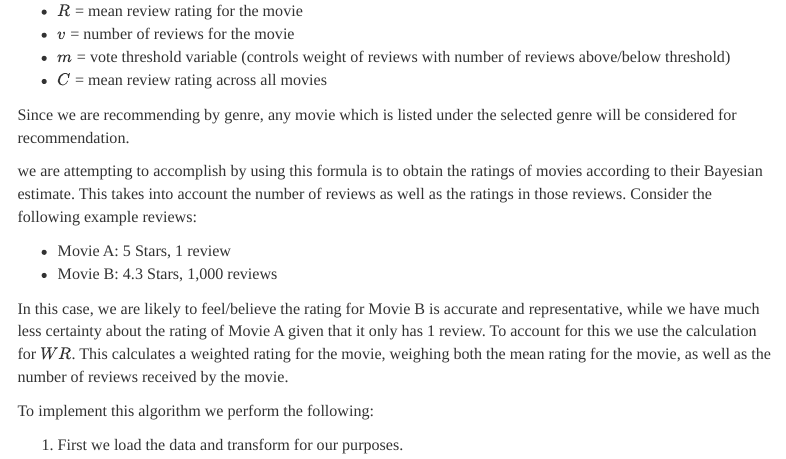
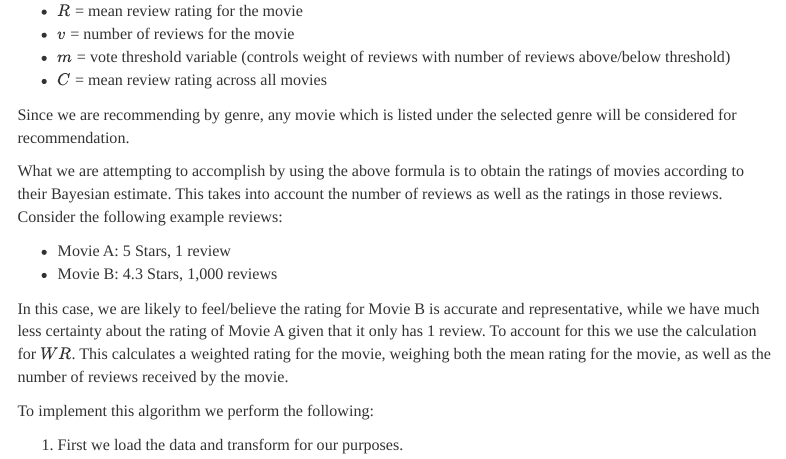
Before and after one commit to steve303/stat542proj4-RecommenderSys, an R Markdown document (Project4_S21_Report.Rmd): the page in a window 1100 px wide, from 910 px down. Rendered offline with R 4.5, knitr and Pandoc, with nearby package versions; some code elsewhere in the file could not run offline; menus at the side of the page are left out.

Commit message:
Update Project4_S21_Report.Rmd

```diff
--- a/Project4_S21_Report.Rmd
+++ b/Project4_S21_Report.Rmd
@@ -49,7 +49,7 @@ Where:
 
 Since we are recommending by genre, any movie which is listed under the selected genre will be considered for recommendation.
 
- we are attempting to accomplish by using this formula is to obtain the ratings of movies according to their Bayesian estimate. This takes into account the number of reviews as well as the ratings in those reviews. Consider the following example reviews:
+What we are attempting to accomplish by using the above formula is to obtain the ratings of movies according to their Bayesian estimate. This takes into account the number of reviews as well as the ratings in those reviews. Consider the following example reviews:
 
   * Movie A: 5 Stars, 1 review
   * Movie B: 4.3 Stars, 1,000 reviews
```
